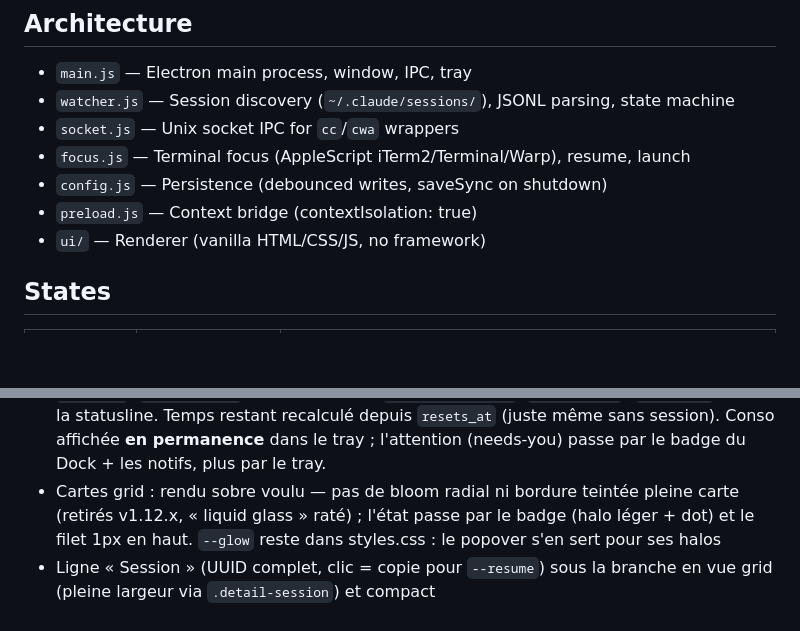
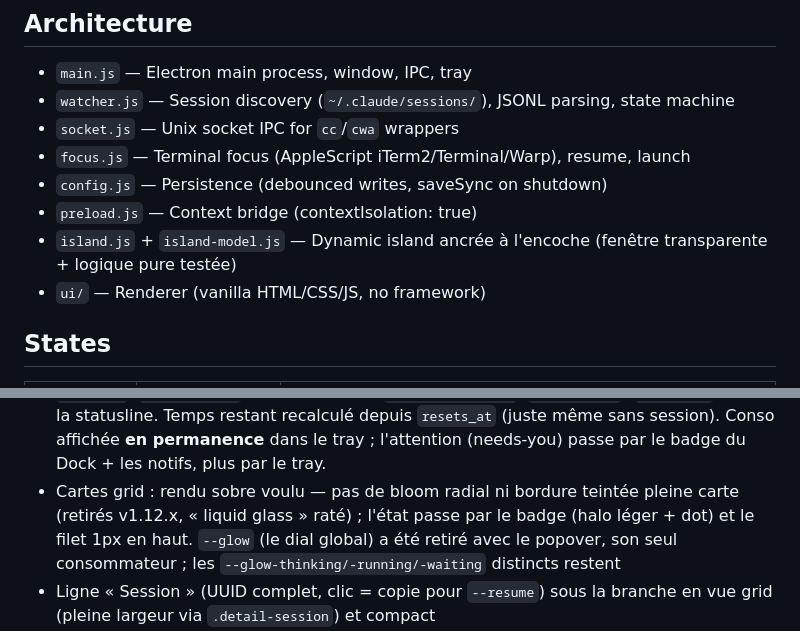
Before and after one commit to aby-agency/aby-claude-watcher, a Markdown page: CLAUDE.md, 2 parts joined by grey strips. Drawn GitHub-style; blank space fills up the shorter version.

Commit message:
docs(island): CLAUDE.md — architecture île, key decision, --glow retiré

```diff
--- a/CLAUDE.md
+++ b/CLAUDE.md
@@ -18,6 +18,7 @@ npm run dev      # with devtools
 - `focus.js` — Terminal focus (AppleScript iTerm2/Terminal/Warp), resume, launch
 - `config.js` — Persistence (debounced writes, saveSync on shutdown)
 - `preload.js` — Context bridge (contextIsolation: true)
+- `island.js` + `island-model.js` — Dynamic island ancrée à l'encoche (fenêtre transparente + logique pure testée)
 - `ui/` — Renderer (vanilla HTML/CSS/JS, no framework)
 
 ## States
@@ -51,5 +52,5 @@ npm run dev      # with devtools
 - Headless sessions (`session.json entrypoint !== "cli"`) → `isBackground`: dedicated collapsible UI section below interactive ones, no click-focus, notifications muted unless the per-session bell is on (deliberate exception to the v1.7.2 compact-toast rule)
 - Workflows multi-agents (`subagents/workflows/wf_*/journal.jsonl`) → aggregated violet badge per run, NOT individual agent rows; live via 2s tick (parent JSONL silent during run); name from `workflows/scripts/<name>-<runId>.js` filename; completion = `workflows/<runId>.json` state file (terminal states cached, `running` states re-read); one-shot `workflow-done` toast, no needs-you bell, no retroactive notif; stale > 30 min without state file → badge silently dropped; workflow agents never count in `hasBlockingForegroundAgent`
 - Jauge de conso 5h dans le tray (`ring-gauge.js`, module pur testé) : anneau de progression coloré (vert <50 / ambre 50-80 / rouge >80) + titre `5H X% · reste`. Source = `usage.js` (`UsageMonitor`, endpoint OAuth `/api/oauth/usage`, `utilization`+`resets_at`), PAS la statusline. Temps restant recalculé depuis `resets_at` (juste même sans session). Conso affichée **en permanence** dans le tray ; l'attention (needs-you) passe par le badge du Dock + les notifs, plus par le tray.
-- Cartes grid : rendu sobre voulu — pas de bloom radial ni bordure teintée pleine carte (retirés v1.12.x, « liquid glass » raté) ; l'état passe par le badge (halo léger + dot) et le filet 1px en haut. `--glow` reste dans styles.css : le popover s'en sert pour ses halos
+- Cartes grid : rendu sobre voulu — pas de bloom radial ni bordure teintée pleine carte (retirés v1.12.x, « liquid glass » raté) ; l'état passe par le badge (halo léger + dot) et le filet 1px en haut. `--glow` (le dial global) a été retiré avec le popover, son seul consommateur ; les `--glow-thinking/-running/-waiting` distincts restent
 - Ligne « Session » (UUID complet, clic = copie pour `--resume`) sous la branche en vue grid (pleine largeur via `.detail-session`) et compact
```
Also changed, not shown: other parts of CLAUDE.md (+1 -0 lines).
